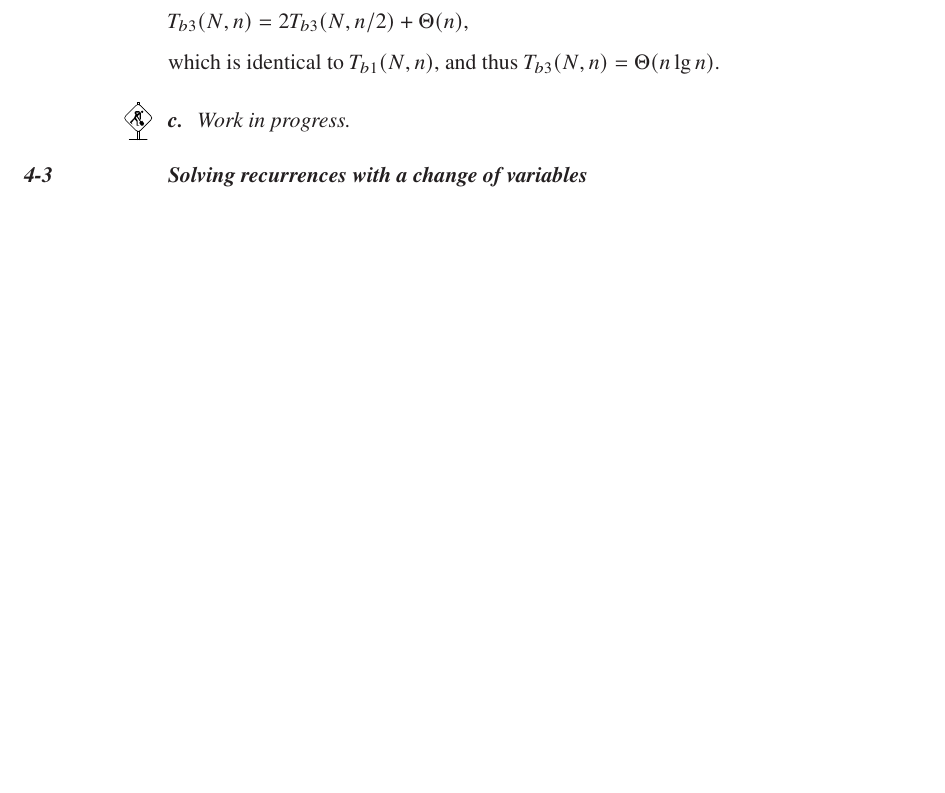
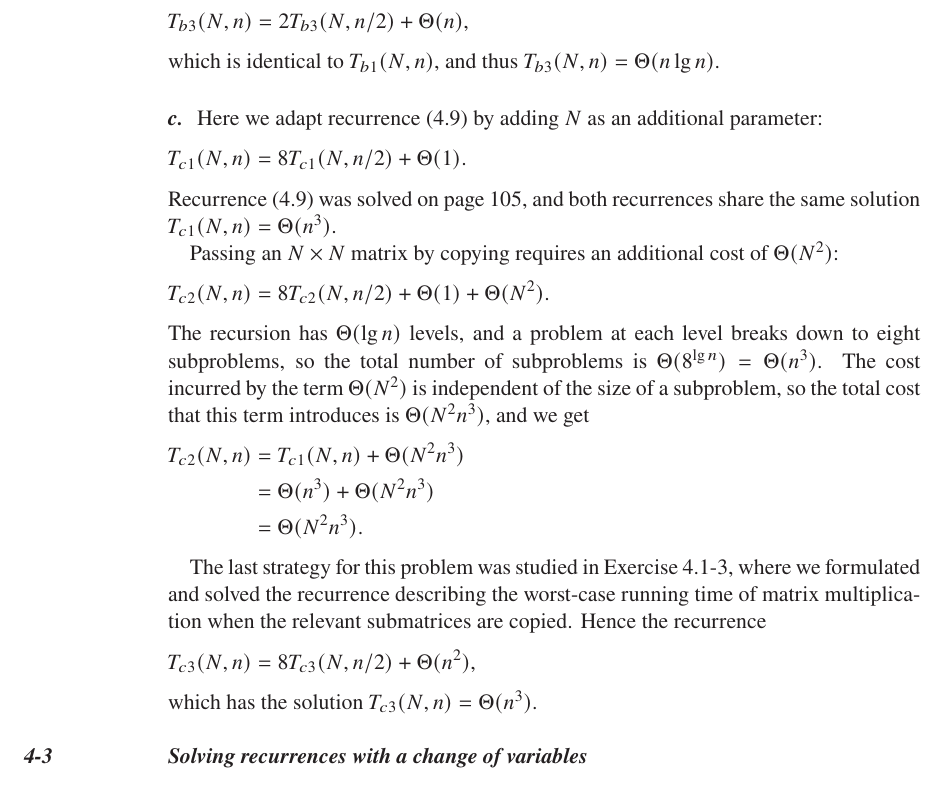
Before and after one commit to wojtask/clrs4e-solutions, a LaTeX thesis (clrs4e-solutions.tex, which reads chapter4/problems/2/c.tex): part of page 83 of 181, cut so that both start at the same text, the shorter picture padded with empty space. Compiled offline with pdfLaTeX; a missing font is replaced by an installed copy or a similar font.

Commit message:
#153 4-2c

```diff
--- a/chapter4/problems/2/c.tex
+++ b/chapter4/problems/2/c.tex
@@ -1 +1,24 @@
-\workinprogress % TODO
+Here we adapt recurrence (4.9) by adding $N$ as an additional parameter:
+\[
+    T_{c1}(N,n) = 8T_{c1}(N,n/2)+\Theta(1).
+\]
+Recurrence (4.9) was solved on page 105, and both recurrences share the same solution $T_{c1}(N,n)=\Theta(n^3)$.
+
+Passing an $N\times N$ matrix by copying requires an additional cost of $\Theta(N^2)$:
+\[
+    T_{c2}(N,n) = 8T_{c2}(N,n/2)+\Theta(1)+\Theta(N^2).
+\]
+The recursion has $\Theta(\lg n)$ levels, and a problem at each level breaks down to eight subproblems, so the total number of subproblems is $\Theta(8^{\lg n})=\Theta(n^3)$.
+The cost incurred by the term $\Theta(N^2)$ is independent of the size of a subproblem, so the total cost that this term introduces is $\Theta(N^2n^3)$, and we get
+\begin{align*}
+    T_{c2}(N,n) &= T_{c1}(N,n)+\Theta(N^2n^3) \\
+    &= \Theta(n^3)+\Theta(N^2n^3) \\
+    &= \Theta(N^2n^3).
+\end{align*}
+
+The last strategy for this problem was studied in \refExercise{4.1-3}, where we formulated and solved the recurrence describing the worst-case running time of matrix multiplication when the relevant submatrices are copied.
+Hence the recurrence
+\[
+    T_{c3}(N,n) = 8T_{c3}(N,n/2)+\Theta(n^2),
+\]
+which has the solution $T_{c3}(N,n)=\Theta(n^3)$.
```
